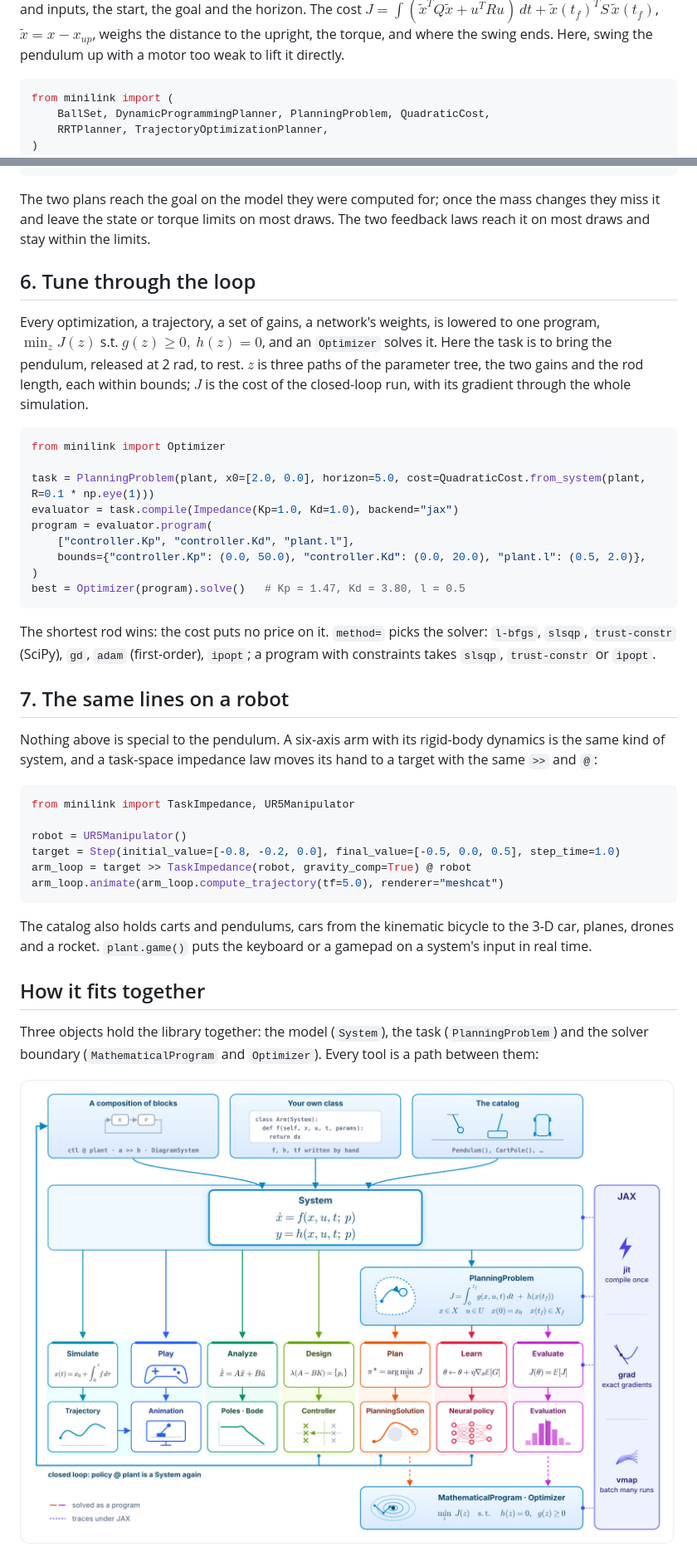
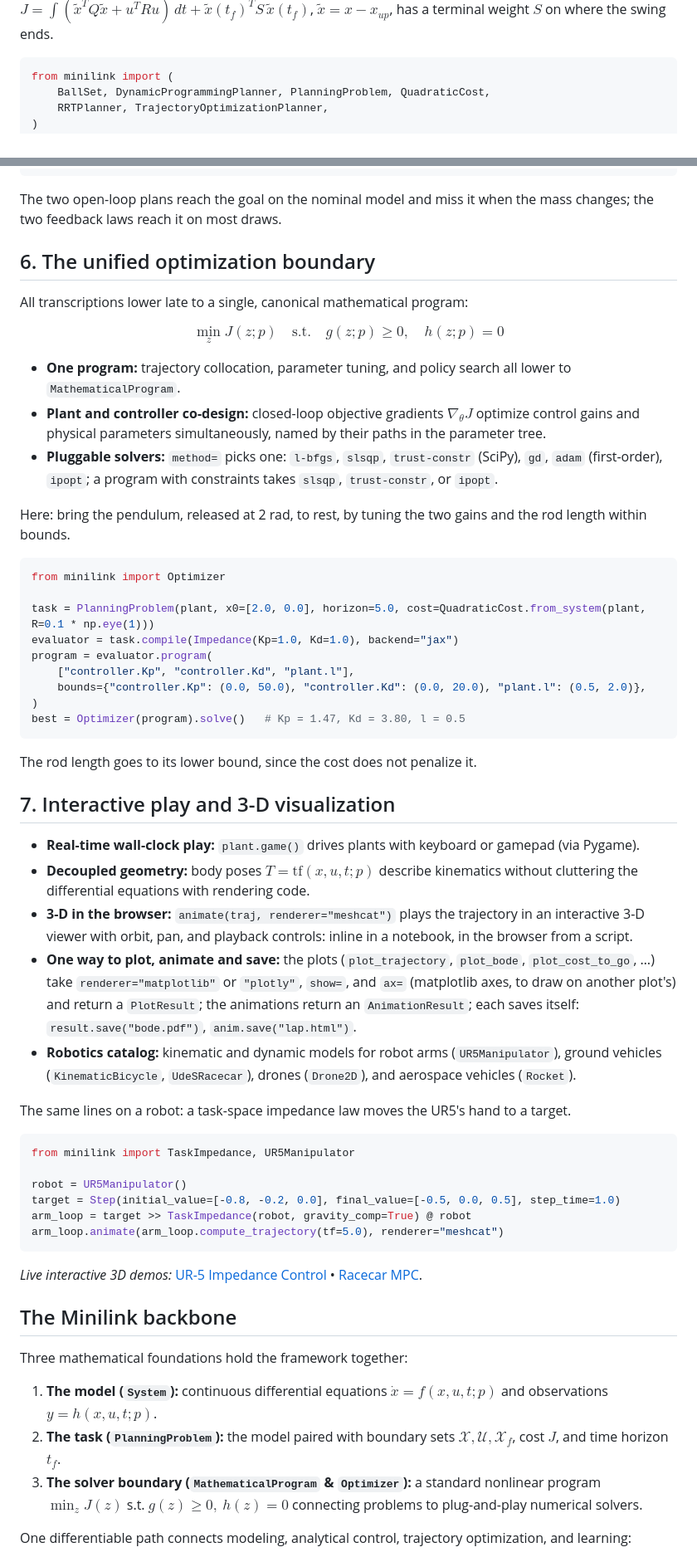
Before and after one commit to alx87grd/minilink, a Markdown page: README.md, 2 parts joined by grey strips. Shown at 83% size. Drawn GitHub-style.

````diff
--- a/README.md
+++ b/README.md
@@ -157,6 +170,5 @@ the allowed states and inputs, the start, the goal and the horizon. The cost
 $J = \int (\tilde{x}^T Q \tilde{x} + u^T R u)\,dt + \tilde{x}(t_f)^T S\, \tilde{x}(t_f)$,
-$\tilde{x} = x - x_{up}$, weighs the distance to the upright, the torque, and where the swing ends. Here, swing the pendulum
-up with a motor too weak to lift it directly.
+$\tilde{x} = x - x_{up}$, has a terminal weight $S$ on where the swing ends.
 
 ```python
 from minilink import (
@@ -216,17 +222,19 @@ MPC     │ -                           │ 130.3  95.56      403.2  17/20  20/2
 ===================================================================================
 ```
 
-The two plans reach the goal on the model they were computed for; once the mass changes they
-miss it and leave the state or torque limits on most draws. The two feedback laws reach it on
-most draws and stay within the limits.
+The two open-loop plans reach the goal on the nominal model and miss it when the mass changes; the two feedback laws reach it on most draws.
 
-## 6. Tune through the loop
+## 6. The unified optimization boundary
 
-Every optimization, a trajectory, a set of gains, a network's weights, is lowered to one
-program, $\min_z J(z)$ s.t. $g(z) \ge 0,\ h(z) = 0$, and an `Optimizer` solves it.
-Here the task is to bring the pendulum, released at 2 rad, to rest. $z$ is three paths of the
-parameter tree, the two gains and the rod length, each within bounds; $J$ is the cost of the
-closed-loop run, with its gradient through the whole simulation.
+All transcriptions lower late to a single, canonical mathematical program:
+
+$$\min_z J(z; p) \quad \text{s.t.} \quad g(z; p) \ge 0, \quad h(z; p) = 0$$
+
+- **One program:** trajectory collocation, parameter tuning, and policy search all lower to `MathematicalProgram`.
+- **Plant and controller co-design:** closed-loop objective gradients $\nabla_\theta J$ optimize control gains and physical parameters simultaneously, named by their paths in the parameter tree.
+- **Pluggable solvers:** `method=` picks one: `l-bfgs`, `slsqp`, `trust-constr` (SciPy), `gd`, `adam` (first-order), `ipopt`; a program with constraints takes `slsqp`, `trust-constr`, or `ipopt`.
+
+Here: bring the pendulum, released at 2 rad, to rest, by tuning the two gains and the rod length within bounds.
 
 ```python
 from minilink import Optimizer
@@ -240,15 +248,17 @@ program = evaluator.program(
 best = Optimizer(program).solve()   # Kp = 1.47, Kd = 3.80, l = 0.5
 ```
 
-The shortest rod wins: the cost puts no price on it. `method=` picks the solver: `l-bfgs`,
-`slsqp`, `trust-constr` (SciPy), `gd`, `adam` (first-order), `ipopt`; a program with
-constraints takes `slsqp`, `trust-constr` or `ipopt`.
+The rod length goes to its lower bound, since the cost does not penalize it.
 
-## 7. The same lines on a robot
+## 7. Interactive play and 3-D visualization
 
-Nothing above is special to the pendulum. A six-axis arm with its rigid-body dynamics is the
-same kind of system, and a task-space impedance law moves its hand to a target with the same
-`>>` and `@`:
+- **Real-time wall-clock play:** `plant.game()` drives plants with keyboard or gamepad (via Pygame).
+- **Decoupled geometry:** body poses $T = \mathrm{tf}(x, u, t; p)$ describe kinematics without cluttering the differential equations with rendering code.
+- **3-D in the browser:** `animate(traj, renderer="meshcat")` plays the trajectory in an interactive 3-D viewer with orbit, pan, and playback controls: inline in a notebook, in the browser from a script.
+- **One way to plot, animate and save:** the plots (`plot_trajectory`, `plot_bode`, `plot_cost_to_go`, …) take `renderer="matplotlib"` or `"plotly"`, `show=`, and `ax=` (matplotlib axes, to draw on another plot's) and return a `PlotResult`; the animations return an `AnimationResult`; each saves itself: `result.save("bode.pdf")`, `anim.save("lap.html")`.
+- **Robotics catalog:** kinematic and dynamic models for robot arms (`UR5Manipulator`), ground vehicles (`KinematicBicycle`, `UdeSRacecar`), drones (`Drone2D`), and aerospace vehicles (`Rocket`).
+
+The same lines on a robot: a task-space impedance law moves the UR5's hand to a target.
 
 ```python
 from minilink import TaskImpedance, UR5Manipulator
@@ -259,13 +269,14 @@ arm_loop = target >> TaskImpedance(robot, gravity_comp=True) @ robot
 arm_loop.animate(arm_loop.compute_trajectory(tf=5.0), renderer="meshcat")
 ```
 
-The catalog also holds carts and pendulums, cars from the kinematic bicycle to the 3-D car, planes, drones
-and a rocket. `plant.game()` puts the keyboard or a gamepad on a system's input in real time.
+*Live interactive 3D demos:* [UR-5 Impedance Control](https://alx87grd.github.io/minilink/_static/showcase/ur5_impedance.html) • [Racecar MPC](https://alx87grd.github.io/minilink/_static/showcase/racecar_mpc.html).
 
-## How it fits together
+## The Minilink backbone
 
-Three objects hold the library together: the model (`System`), the task (`PlanningProblem`) and
-the solver boundary (`MathematicalProgram` and `Optimizer`). Every tool is a path between them:
+Three mathematical foundations hold the framework together:
+1. **The model (`System`):** continuous differential equations $\dot{x} = f(x, u, t; p)$ and observations $y = h(x, u, t; p)$.
+2. **The task (`PlanningProblem`):** the model paired with boundary sets $\mathcal{X}, \mathcal{U}, \mathcal{X}_f$, cost $J$, and time horizon $t_f$.
+3. **The solver boundary (`MathematicalProgram` & `Optimizer`):** a standard nonlinear program $\min_z J(z)$ s.t. $g(z) \ge 0,\ h(z) = 0$ connecting problems to plug-and-play numerical solvers.
 
-![The library on one page](https://raw.githubusercontent.com/alx87grd/minilink/main/docs/_static/pipeline_map.png)
+One differentiable path connects modeling, analytical control, trajectory optimization, and learning:
 
````
Also changed, not shown: other parts of README.md (+93 -80 lines), docs/dev/ROADMAP.md (+1 -1 lines), docs/plans/readme-and-showcase-story.md (+6 -4 lines), docs/_static/diagram_closed_loop.png, 2 other files.
